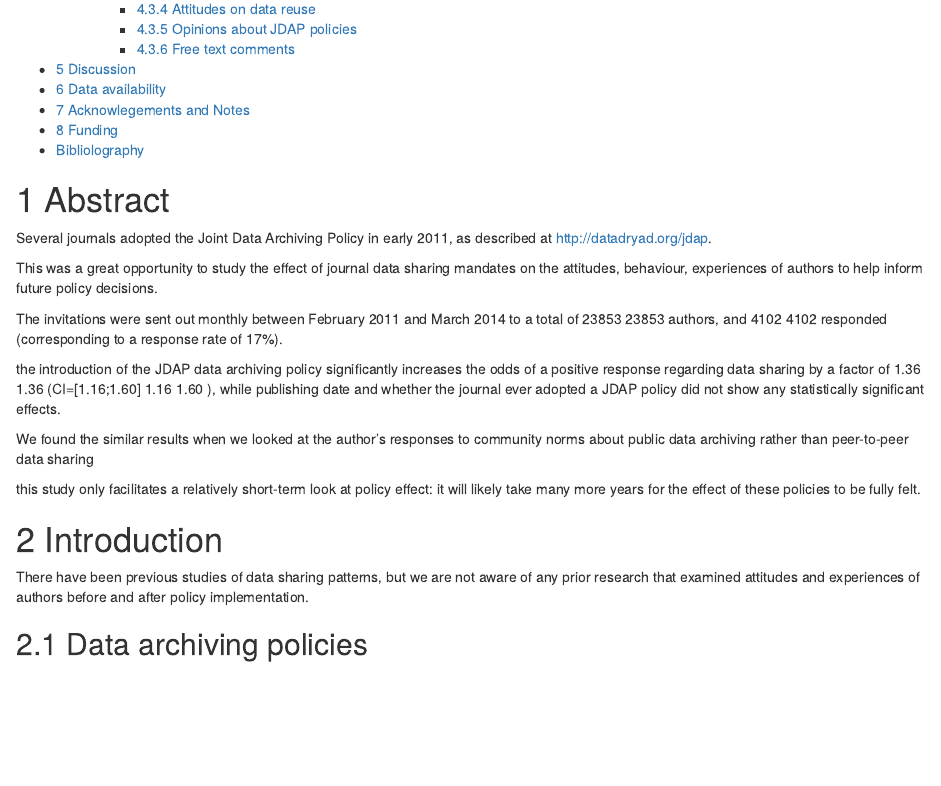
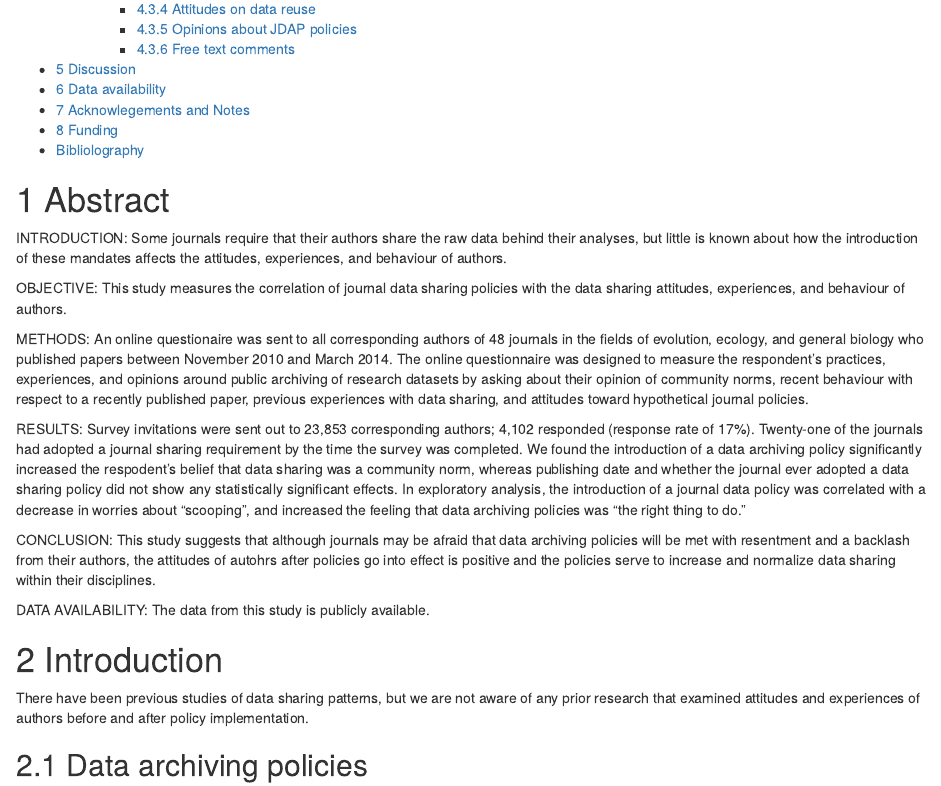
Before and after one commit to hpiwowar/jdap, an R Markdown document (manuscript.Rmd): the page in a window 1100 px wide, from 500 px down. The pictures show the output file manuscript.html that the author committed with the source, opened offline.

Commit message:
add a draft of the abstract

```diff
--- a/manuscript.Rmd
+++ b/manuscript.Rmd
@@ -30,24 +29,18 @@ bib=read.bibtex("input_references.bib")
 
 # Abstract
 
-Several journals adopted the Joint Data Archiving Policy in early 2011, as described at http://datadryad.org/jdap.
+INTRODUCTION: Some journals require that their authors share the raw data behind their analyses, but little is known about how the introduction of these mandates affects the attitudes, experiences, and behaviour of authors.
 
-This was a great opportunity to study the effect of journal data sharing mandates on the attitudes, behaviour, experiences of authors to help inform future policy decisions.
+OBJECTIVE: This study measures the correlation of journal data sharing policies with the data sharing attitudes, experiences, and behaviour of authors.
 
-The invitations were sent out monthly between February 2011 and March 2014 to a total of 23853 23853  authors, and 4102 4102 responded (corresponding to a response rate of 17%).
+METHODS: An online questionaire was sent to all corresponding authors of 48 journals in the fields of evolution, ecology, and general biology who published papers between November 2010 and March 2014. The online questionnaire was designed to measure the respondent’s practices, experiences, and opinions around public archiving of research datasets by asking about their opinion of community norms, recent behaviour with respect to a recently published paper, previous experiences with data sharing, and attitudes toward hypothetical journal policies.
 
-the introduction of the JDAP data archiving policy significantly increases the odds of a positive response regarding data sharing by a factor of 1.36
-1.36
- (CI=[1.16;1.60]
-1.16
-1.60
-), while publishing date and whether the journal ever adopted a JDAP policy did not show any statistically significant effects.
+RESULTS:  Survey invitations were sent out to 23,853 corresponding authors; 4,102 responded (response rate of 17%).  Twenty-one of the journals had adopted a journal sharing requirement by the time the survey was completed.  We found the introduction of a data archiving policy significantly increased the respodent's belief that data sharing was a community norm, whereas publishing date and whether the journal ever adopted a data sharing policy did not show any statistically significant effects.  In exploratory analysis, the introduction of a journal data policy was correlated with a decrease in worries about "scooping", and increased the feeling that data archiving policies was "the right thing to do."
 
+CONCLUSION: This study suggests that although journals may be afraid that data archiving policies will be met with resentment and a backlash from their authors, the attitudes of autohrs after policies go into effect is positive and the policies serve to increase and normalize data sharing within their disciplines.
 
-We found the similar results when we looked at the author’s responses to community norms about public data archiving rather than peer-to-peer data sharing
+DATA AVAILABILITY:  The data from this study is publicly available.
 
-
-this study only facilitates a relatively short-term look at policy effect: it will likely take many more years for the effect of these policies to be fully felt.
 
 
 # Introduction
```
Also changed, not shown: manuscript.html, manuscript.md, manuscript.Rmd (15 more changed lines), 1 other file.
